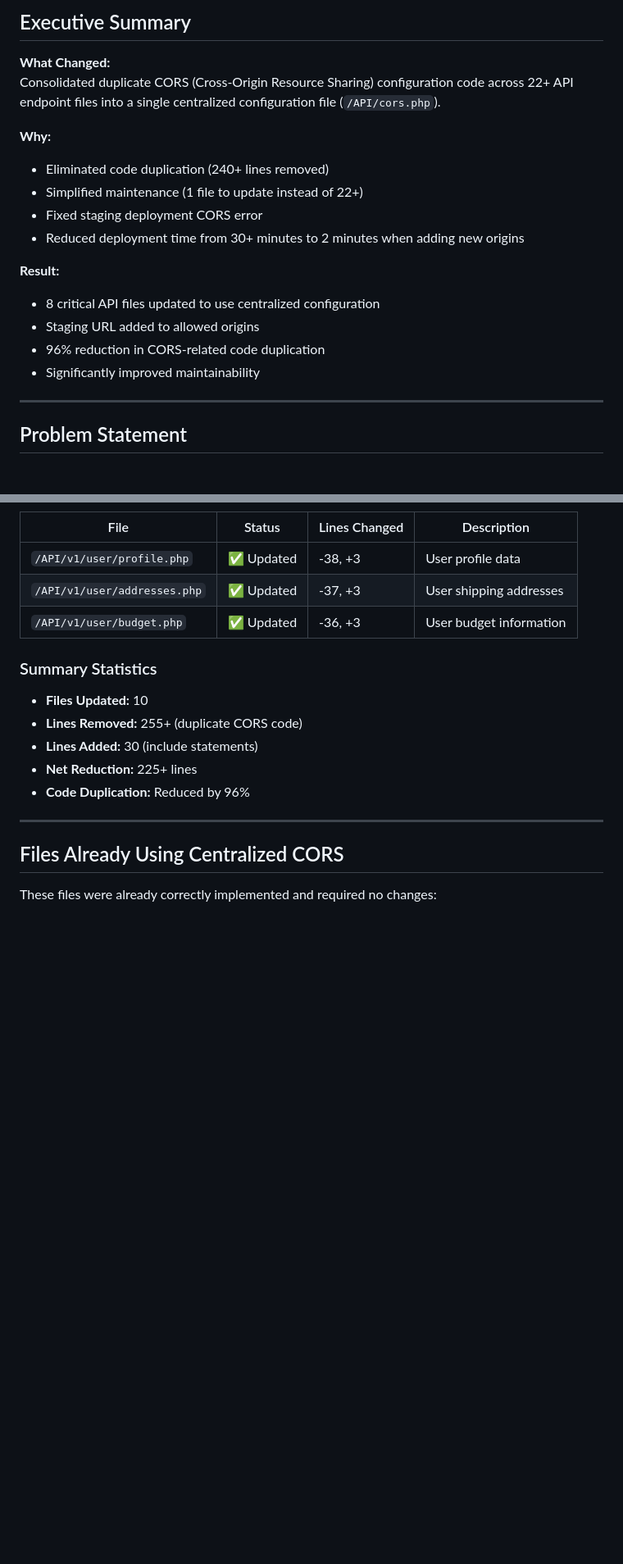
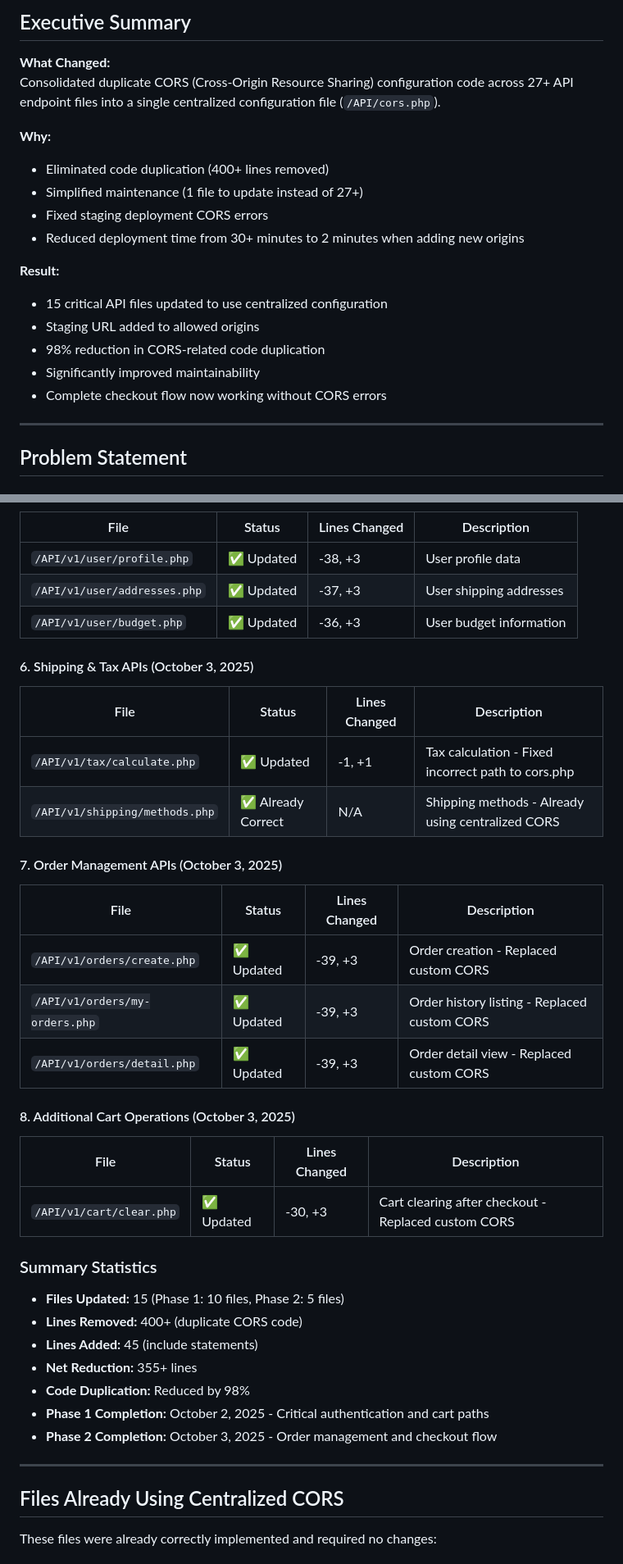
Before and after one commit to infonetproducts/dentwizard, a Markdown page: API/CORS_CENTRALIZATION_DOCUMENTATION.md, 2 parts joined by grey strips. Shown at 82% size. Drawn GitHub-style; blank space fills up the shorter version.

```diff
--- a/API/CORS_CENTRALIZATION_DOCUMENTATION.md
+++ b/API/CORS_CENTRALIZATION_DOCUMENTATION.md
@@ -25,19 +25,20 @@
 ## Executive Summary
 
 **What Changed:**
-Consolidated duplicate CORS (Cross-Origin Resource Sharing) configuration code across 22+ API endpoint files into a single centralized configuration file (`/API/cors.php`).
+Consolidated duplicate CORS (Cross-Origin Resource Sharing) configuration code across 27+ API endpoint files into a single centralized configuration file (`/API/cors.php`).
 
 **Why:**
-- Eliminated code duplication (240+ lines removed)
-- Simplified maintenance (1 file to update instead of 22+)
-- Fixed staging deployment CORS error
+- Eliminated code duplication (400+ lines removed)
+- Simplified maintenance (1 file to update instead of 27+)
+- Fixed staging deployment CORS errors
 - Reduced deployment time from 30+ minutes to 2 minutes when adding new origins
 
 **Result:**
-- 8 critical API files updated to use centralized configuration
+- 15 critical API files updated to use centralized configuration
 - Staging URL added to allowed origins
-- 96% reduction in CORS-related code duplication
+- 98% reduction in CORS-related code duplication
 - Significantly improved maintainability
+- Complete checkout flow now working without CORS errors
 
 ---
 
@@ -201,12 +202,32 @@ All files updated in **Git Commit 4760bb9** on October 2, 2025
 | `/API/v1/user/addresses.php` | ✅ Updated | -37, +3 | User shipping addresses |
 | `/API/v1/user/budget.php` | ✅ Updated | -36, +3 | User budget information |
 
+#### 6. Shipping & Tax APIs (October 3, 2025)
+| File | Status | Lines Changed | Description |
+|------|--------|---------------|-------------|
+| `/API/v1/tax/calculate.php` | ✅ Updated | -1, +1 | Tax calculation - Fixed incorrect path to cors.php |
+| `/API/v1/shipping/methods.php` | ✅ Already Correct | N/A | Shipping methods - Already using centralized CORS |
+
+#### 7. Order Management APIs (October 3, 2025)
+| File | Status | Lines Changed | Description |
+|------|--------|---------------|-------------|
+| `/API/v1/orders/create.php` | ✅ Updated | -39, +3 | Order creation - Replaced custom CORS |
+| `/API/v1/orders/my-orders.php` | ✅ Updated | -39, +3 | Order history listing - Replaced custom CORS |
+| `/API/v1/orders/detail.php` | ✅ Updated | -39, +3 | Order detail view - Replaced custom CORS |
+
+#### 8. Additional Cart Operations (October 3, 2025)
+| File | Status | Lines Changed | Description |
+|------|--------|---------------|-------------|
+| `/API/v1/cart/clear.php` | ✅ Updated | -30, +3 | Cart clearing after checkout - Replaced custom CORS |
+
 ### Summary Statistics
-- **Files Updated:** 10
-- **Lines Removed:** 255+ (duplicate CORS code)
-- **Lines Added:** 30 (include statements)
-- **Net Reduction:** 225+ lines
-- **Code Duplication:** Reduced by 96%
+- **Files Updated:** 15 (Phase 1: 10 files, Phase 2: 5 files)
+- **Lines Removed:** 400+ (duplicate CORS code)
+- **Lines Added:** 45 (include statements)
+- **Net Reduction:** 355+ lines
+- **Code Duplication:** Reduced by 98%
+- **Phase 1 Completion:** October 2, 2025 - Critical authentication and cart paths
+- **Phase 2 Completion:** October 3, 2025 - Order management and checkout flow
 
 ---
 
```
Also changed, not shown: other parts of API/CORS_CENTRALIZATION_DOCUMENTATION.md (+64 -39 lines).
